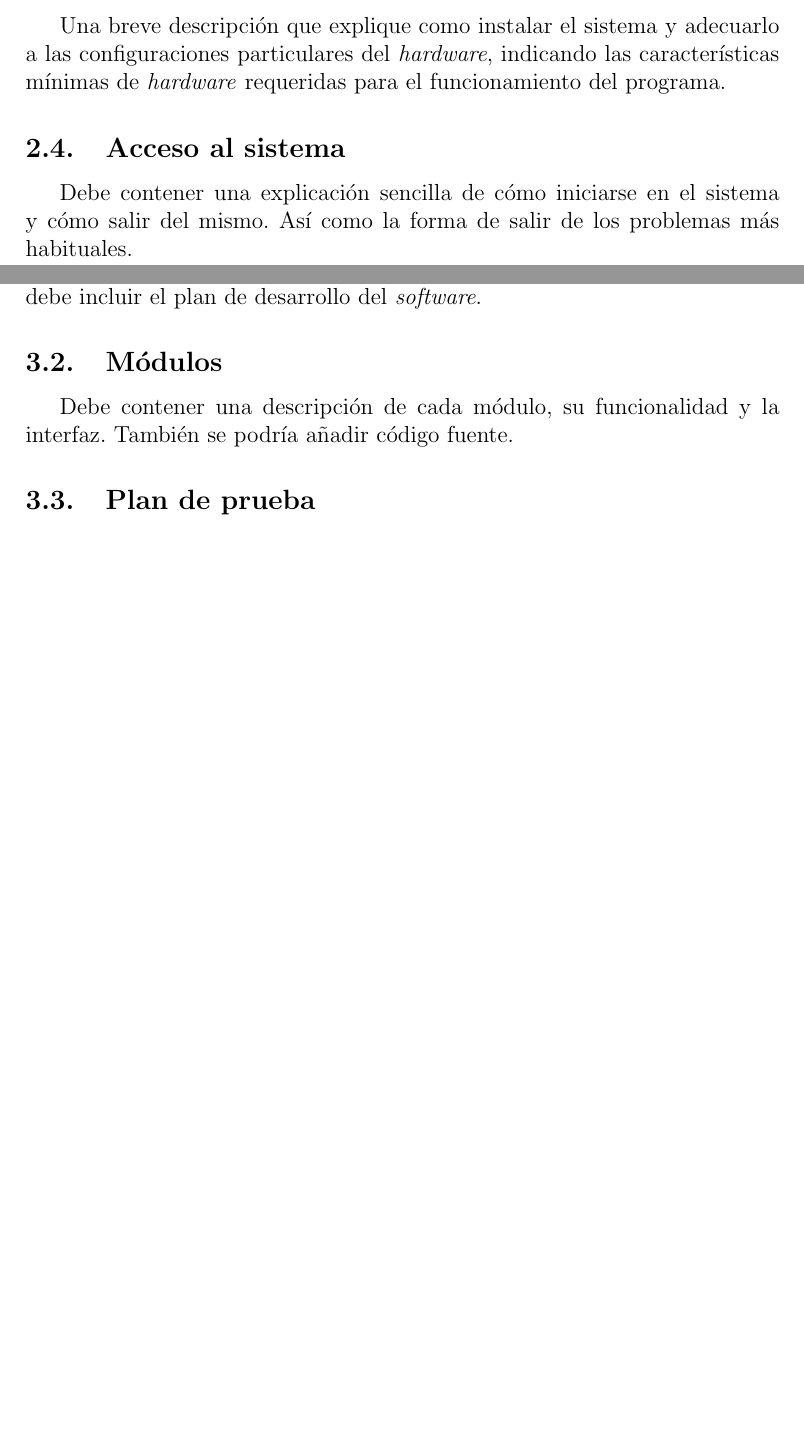
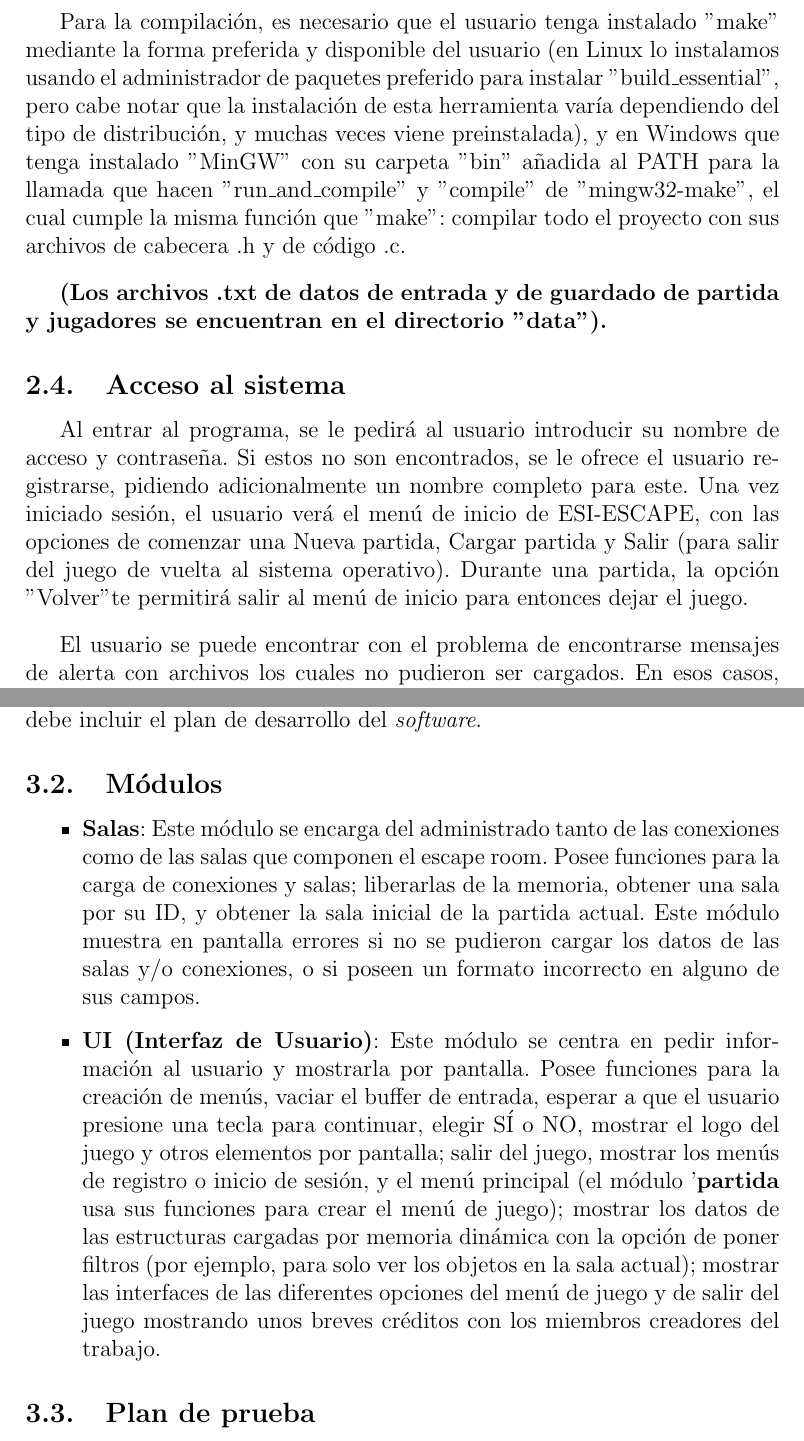
Before and after one commit to pn3m0n1c/esiescape-docs, a LaTeX document (PlantillaMOD.tex, which reads DocSistema.tex, DocUsuario.tex): two parts of pages 5 and 7 of 10 before the commit and two parts of pages 6 and 9 of 11 after it, joined at a grey line, cut at the place of the change, the shorter picture padded with empty space. The pictures show the PDF file PlantillaMOD.pdf that the author committed with the source.

Commit message:
2.3, 2.4, 2.5, Información módulos UI y Salas

```diff
--- a/DocSistema.tex
+++ b/DocSistema.tex
@@ -13,7 +13,13 @@ Esta sección debe describir el análisis y la especificación de requisitos. C
 
 \subsection{Módulos}
 
-Debe contener una descripción de cada módulo, su funcionalidad y la interfaz. También se podría añadir código fuente.
+\begin{itemize}
+
+	\item \textbf{Salas}: Este módulo se encarga del administrado tanto de las conexiones como de las salas que componen el escape room. Posee funciones para la carga de conexiones y salas; liberarlas de la memoria, obtener una sala por su ID, y obtener la sala inicial de la partida actual. Este módulo muestra en pantalla errores si no se pudieron cargar los datos de las salas y/o conexiones, o si poseen un formato incorrecto en alguno de sus campos.
+
+	\item \textbf{UI (Interfaz de Usuario)}: Este módulo se centra en pedir información al usuario y mostrarla por pantalla. Posee funciones para la creación de menús, vaciar el buffer de entrada, esperar a que el usuario presione una tecla para continuar, elegir SÍ o NO, mostrar el logo del juego y otros elementos por pantalla; salir del juego, mostrar los menús de registro o inicio de sesión, y el menú principal (el módulo '\textbf{partida} usa sus funciones para crear el menú de juego); mostrar los datos de las estructuras cargadas por memoria dinámica con la opción de poner filtros (por ejemplo, para solo ver los objetos en la sala actual); mostrar las interfaces de las diferentes opciones del menú de juego y de salir del juego mostrando unos breves créditos con los miembros creadores del trabajo.
+
+\end{itemize}
 
 
 \subsection{Plan de prueba}
--- a/DocUsuario.tex
+++ b/DocUsuario.tex
@@ -23,2 +21 @@ También se pueden añadir los iconos representativos de las herramientas.
 
-\bigskip
@@ -28,14 +28,35 @@ Si se necesita hacer referencia a algunos documentos se incluyen las citas que s
 
 \subsection{Manual de instalación}
 
-Una breve descripción que explique como instalar el sistema y adecuarlo a las configuraciones particulares del \textit{hardware}, indicando las características mínimas de \textit{hardware} requeridas para el funcionamiento del programa.
+Para la instalación de nuestra implementación de ESI-Escape, el usuario deberá ejecutar desde la terminal \textbf{(¡MUY IMPORTANTE, hacerlo estando dentro del directorio del proyecto, para asegurar la carga de archivos con las rutas correctas!)} ''run'' (para directamente ejecutar el proyecto si está ya compilado en la carpeta "bin"), ''run\_and\_compile'' (para compilar el proyecto y luego ejecutarlo) o ''compile'' (para solo compilarlo en la carpeta ''bin''). Se usarán los archivos .bat si el usuario se encuentra en el sistema operativo Windows y los archivos .sh si se encuentra en Linux.
 
+\bigskip
+
+Para la compilación, es necesario que el usuario tenga instalado ''make'' mediante la forma preferida y disponible del usuario (en Linux lo instalamos usando el administrador de paquetes preferido para instalar ''build\_essential'', pero cabe notar que la instalación de esta herramienta varía dependiendo del tipo de distribución, y muchas veces viene preinstalada), y en Windows que tenga instalado ''MinGW'' con su carpeta ''bin'' añadida al PATH para la llamada que hacen ''run\_and\_compile'' y ''compile'' de ''mingw32-make'', el cual cumple la misma función que ''make'': compilar todo el proyecto con sus archivos de cabecera .h y de código .c.
+
+\bigskip
+
+\textbf{(Los archivos .txt de datos de entrada y de guardado de partida y jugadores se encuentran en el directorio ''data'').}
 
 \subsection{Acceso al sistema}
 
-Debe contener una explicación sencilla de cómo iniciarse en el sistema y cómo salir del mismo. Así como la forma de salir de los problemas más habituales.
+Al entrar al programa, se le pedirá al usuario introducir su nombre de acceso y contraseña. Si estos no son encontrados, se le ofrece el usuario registrarse, pidiendo adicionalmente un nombre completo para este. Una vez iniciado sesión, el usuario verá el menú de inicio de ESI-ESCAPE, con las opciones de comenzar una Nueva partida, Cargar partida y Salir (para salir del juego de vuelta al sistema operativo). Durante una partida, la opción "Volver" te permitirá salir al menú de inicio para entonces dejar el juego.
 
+\bigskip
+
+El usuario se puede encontrar con el problema de encontrarse mensajes de alerta con archivos los cuales no pudieron ser cargados. En esos casos, la solución radica en ejecutar ''run'' o ''run\_and\_compile'' situándonos con la terminal en la carpeta del proyecto (es decir, la misma que contiene dichos archivos), para que así ESI-Escape encuentre los archivos .txt.
+
+\bigskip
+
+También puede ocurrir que el sistema operativo no encuentre ''bin/esi-escape'' o ''mingw32-make'' o "make".
+\begin{enumerate}
+	\item Si no se encuentra ''bin/esi-escape'' al ejecutar ''run'', significa que no está compilado, o no se está ejecutando ''run'' o ''run\_and\_compile' desde la carpeta del juego'. Se soluciona ejecutando ''run'', ''run\_and\_compile'' o ''compile'' desde la carpeta del juego, y asegurándonos de que el ejecutable está presente en ''bin'' haciendo ''run\_and\_compile'' o ''compile''.
+	\item Si no se encuentra ''mingw32-make'', instalar MinGW en tu equipo Windows, o si estás usando Linux, es recomendable instalar ''make'' en su lugar mediante la forma preferida y disponible del usuario (en Linux lo instalamos usando el administrador de paquetes preferido para instalar ''build\_esential'').
+	\item Si no se encuentra ''make'', y estando en Linux, lo instalamos mediante la forma preferida y disponible del usuario (en Linux lo instalamos usando el administrador de paquetes preferido para instalar ''build\_essential'', pero cabe notar que la instalación de esta herramienta varía dependiendo del tipo de distribución, y muchas veces viene preinstalada).
+\end{enumerate}
 
 \subsection{Manual de referencia}
 
-En esta sección se describe con detalle las ventajas que ofrece el sistema a los usuarios y cómo se pueden obtener mediante su uso. Debe describir, de una manera más completa y formal, el uso del sistema, así como las situaciones de error y los informes generados.
+La interfaz de juego de ESI-Escape permite una navegación fluida entre las salas y sus objetos y puzles; permitiendo realizar diversas acciones sobre estos.
+\bigskip
+\begin{itemize}
@@ -43,3 +80,4 @@ En esta sección se describe con detalle las ventajas que ofrece el sistema a lo
+\end{itemize}
 
 \subsection{Guía del operador}
 
```
Also changed, not shown: PlantillaMOD.pdf, DocUsuario.tex (29 more changed lines), 5 other files.
